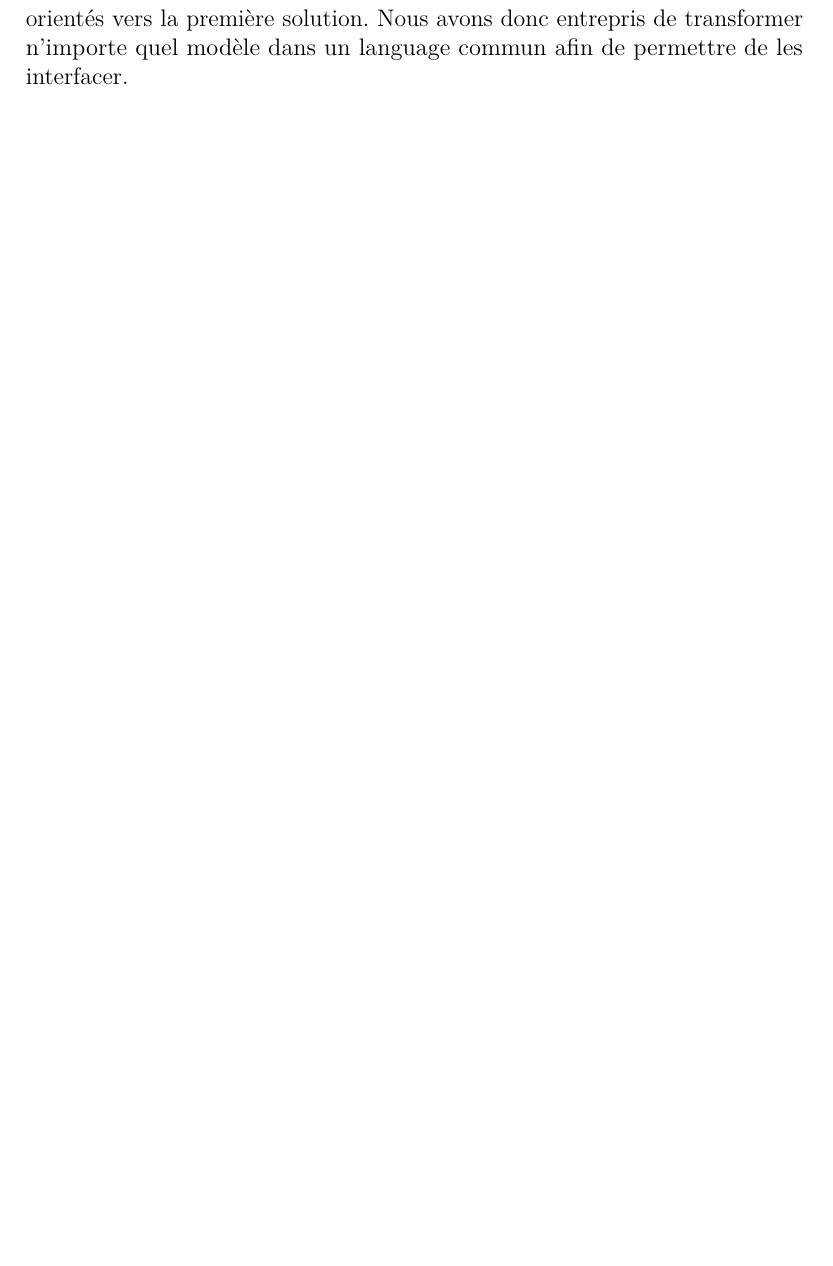
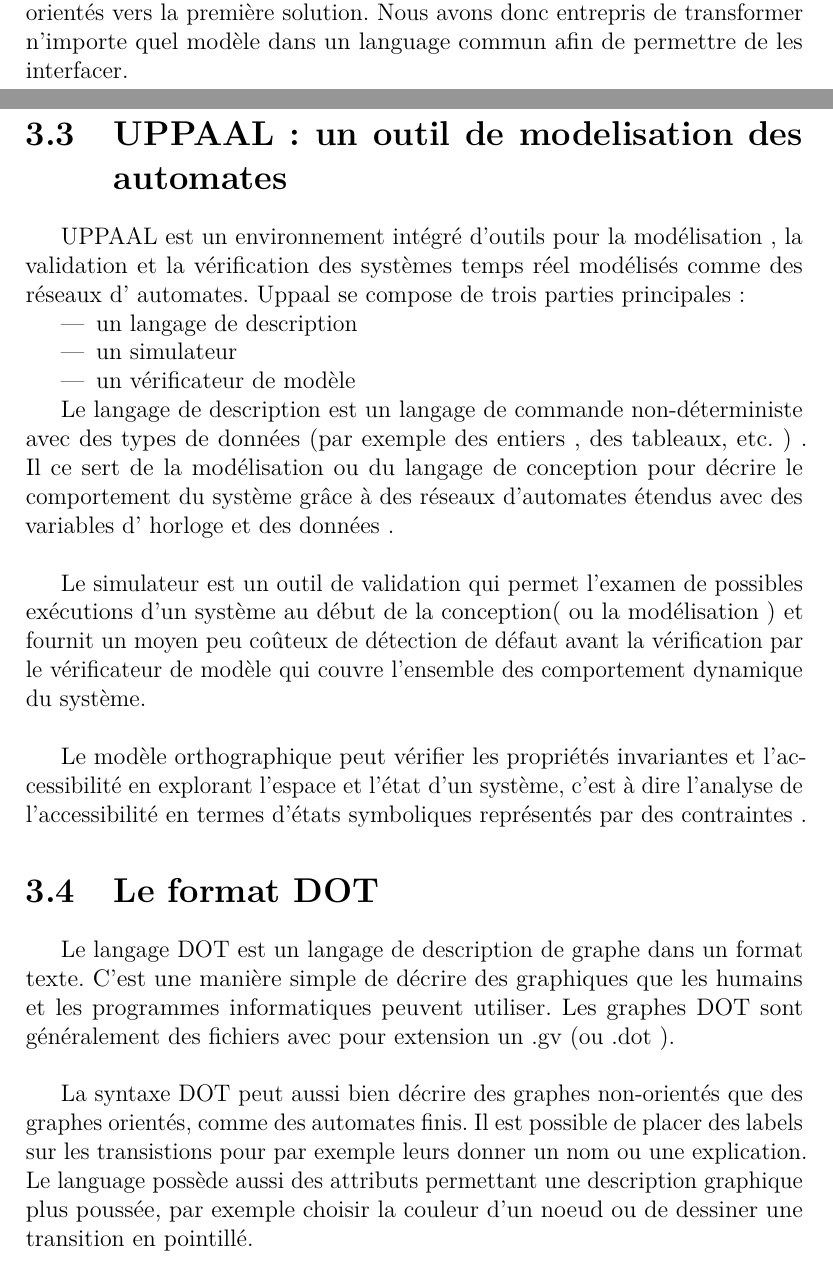
Before and after one commit to masters-info-nantes/ter-modeles, a LaTeX document (rapport/rapport.tex): part of page 3 of 3 before the commit and two parts of pages 6 and 7 of 9 after it, the two joined at a grey line, cut so that both start at the same text, the shorter picture padded with empty space. The pictures show the PDF file rapport/rapport.pdf that the author committed with the source.

Commit message:
Add new part of report : UPPAAL and DOT sections

```diff
--- a/rapport/rapport.tex
+++ b/rapport/rapport.tex
@@ -107,3 +108,29 @@
 n'importe quel modèle dans un language commun afin de permettre de les
 interfacer.
 
+\newpage
+\section{UPPAAL : un outil de modelisation des automates}
+UPPAAL est un environnement intégré d'outils pour la modélisation , la validation et la vérification des systèmes temps réel modélisés comme des réseaux d' automates.
+Uppaal se compose de trois parties principales:
+\begin{itemize}
+  \item{ un langage de description}
+  \item{ un simulateur}
+  \item{ un vérificateur de modèle}
+\end{itemize}
+
+  Le langage de description est un langage de commande non-déterministe avec des types de données (par exemple des entiers , des tableaux, etc. ) . Il ce sert de la modélisation ou du langage de conception pour décrire le comportement du système grâce à des réseaux d'automates étendus avec des variables d' horloge et des données .\\
+
+  Le simulateur est un outil de validation qui permet l'examen de possibles exécutions d'un système au début de la conception( ou la modélisation ) et fournit un moyen peu coûteux de détection de défaut avant la vérification par le vérificateur de modèle qui couvre l'ensemble des comportement dynamique du système.\\
+
+  Le modèle orthographique peut vérifier les propriétés invariantes et l'accessibilité en explorant l'espace et l'état d'un système, c'est à dire l'analyse de l'accessibilité en termes d'états symboliques représentés par des contraintes .
+
+\section{Le format DOT}
+
+  Le langage DOT est un langage de description de graphe dans un format texte. C'est une manière simple de décrire des graphiques que les humains et les programmes informatiques peuvent utiliser. Les graphes DOT sont généralement des fichiers avec pour extension un .gv (ou .dot ).\\
+
+  La syntaxe DOT peut aussi bien décrire des graphes non-orientés que des graphes orientés, comme des automates finis.
+  Il est possible de placer des labels sur les transistions pour par exemple leurs donner un nom ou une explication. Le language possède aussi des attributs permettant une description graphique plus poussée, par exemple choisir la couleur d'un noeud ou de dessiner une transition en pointillé.
+
+\subsection{Graphe non-orienté}
+
+\begin{lstlisting}
```
Also changed, not shown: rapport/rapport.pdf, rapport/ressources/grapheNO.png (added), rapport/ressources/grapheO.png (added), rapport/rapport.tex (30 more changed lines).
